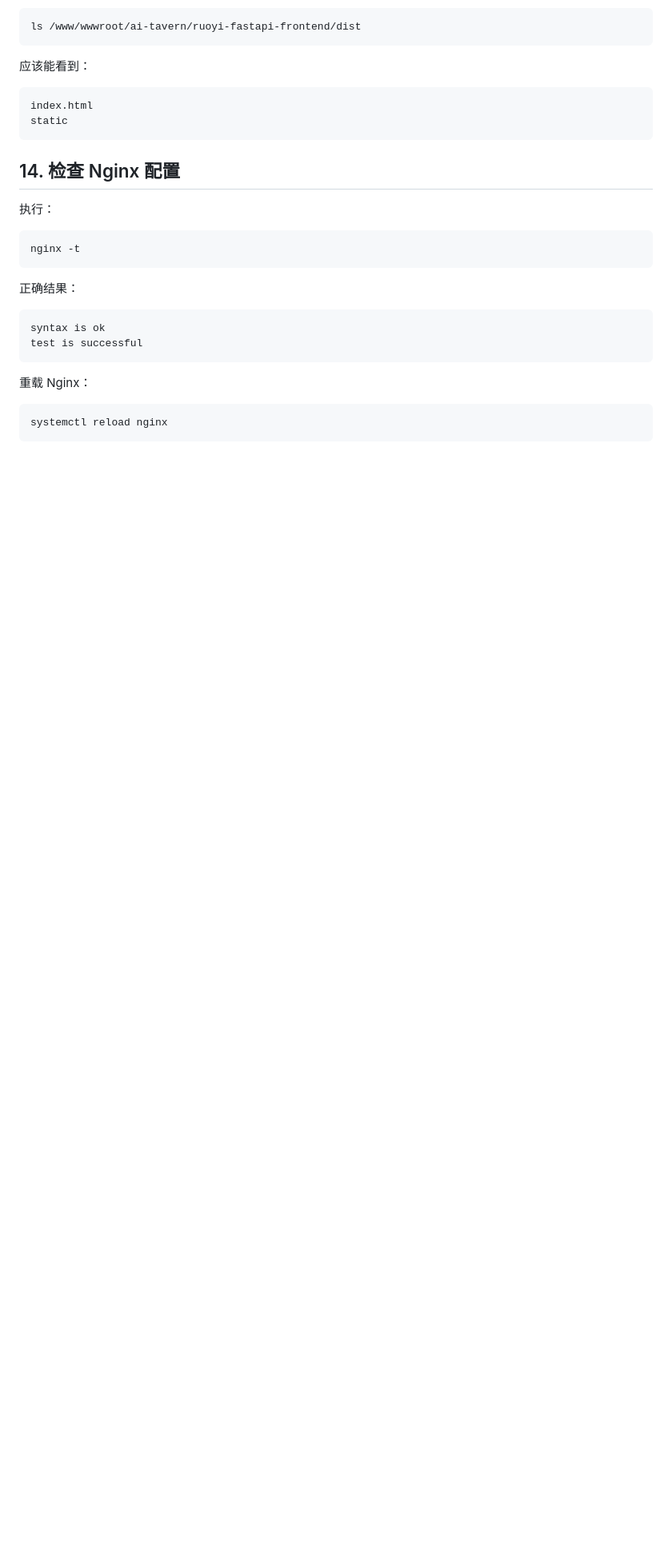
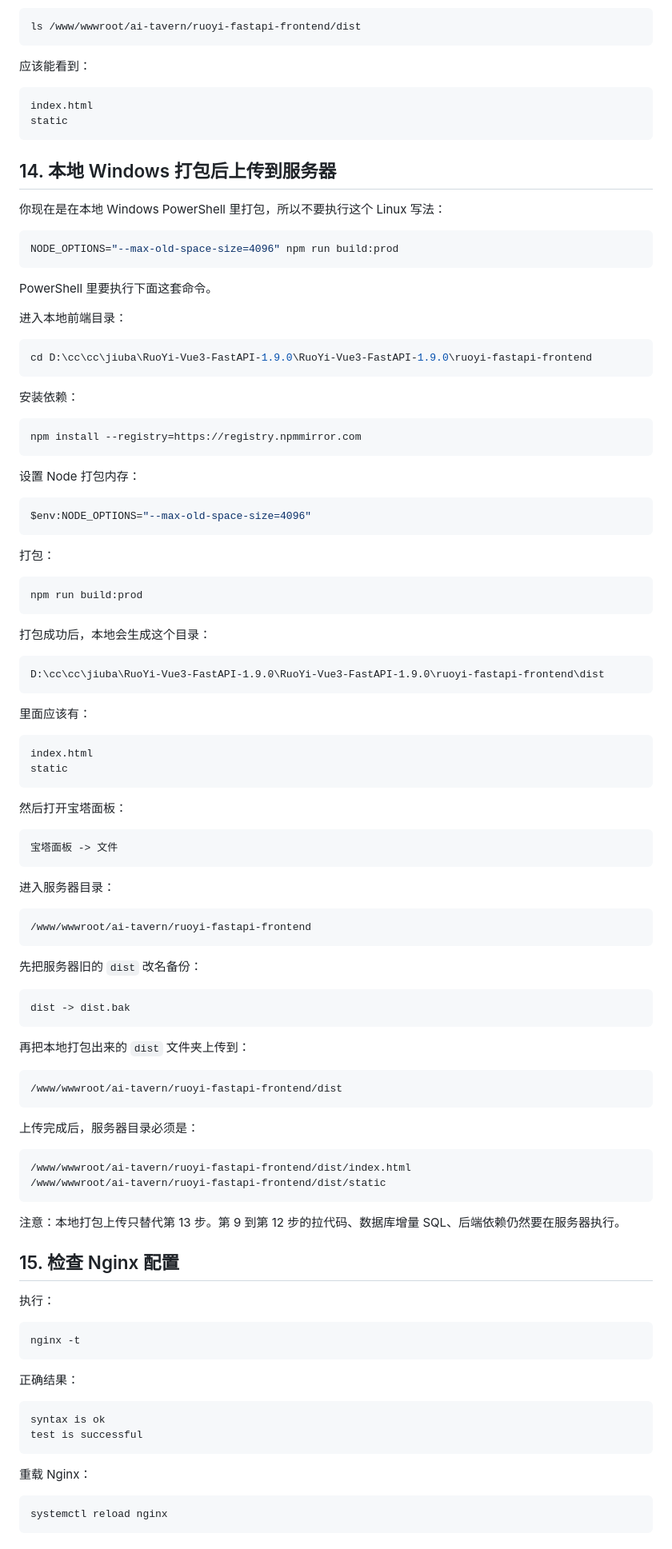
Before and after one commit to Jiajiazi886/Private, a Markdown page: docs/deploy-current-v2-step-by-step.md, the part around one of its changes. Shown at 80% size. Rendered like a GitHub page; blank space fills up the shorter version.

Commit message:
docs: add windows frontend upload build steps

````diff
--- a/docs/deploy-current-v2-step-by-step.md
+++ b/docs/deploy-current-v2-step-by-step.md
@@ -329,7 +331,87 @@ index.html
 static
 ```
 
-## 14. 检查 Nginx 配置
+## 14. 本地 Windows 打包后上传到服务器
+
+你现在是在本地 Windows PowerShell 里打包，所以不要执行这个 Linux 写法：
+
+```bash
+NODE_OPTIONS="--max-old-space-size=4096" npm run build:prod
+```
+
+PowerShell 里要执行下面这套命令。
+
+进入本地前端目录：
+
+```powershell
+cd D:\cc\cc\jiuba\RuoYi-Vue3-FastAPI-1.9.0\RuoYi-Vue3-FastAPI-1.9.0\ruoyi-fastapi-frontend
+```
+
+安装依赖：
+
+```powershell
+npm install --registry=https://registry.npmmirror.com
+```
+
+设置 Node 打包内存：
+
+```powershell
+$env:NODE_OPTIONS="--max-old-space-size=4096"
+```
+
+打包：
+
+```powershell
+npm run build:prod
+```
+
+打包成功后，本地会生成这个目录：
+
+```text
+D:\cc\cc\jiuba\RuoYi-Vue3-FastAPI-1.9.0\RuoYi-Vue3-FastAPI-1.9.0\ruoyi-fastapi-frontend\dist
+```
+
+里面应该有：
+
+```text
+index.html
+static
+```
+
+然后打开宝塔面板：
+
+```text
+宝塔面板 -> 文件
+```
+
+进入服务器目录：
+
+```text
+/www/wwwroot/ai-tavern/ruoyi-fastapi-frontend
+```
+
+先把服务器旧的 `dist` 改名备份：
+
+```text
+dist -> dist.bak
+```
+
+再把本地打包出来的 `dist` 文件夹上传到：
+
+```text
+/www/wwwroot/ai-tavern/ruoyi-fastapi-frontend/dist
+```
+
+上传完成后，服务器目录必须是：
+
+```text
+/www/wwwroot/ai-tavern/ruoyi-fastapi-frontend/dist/index.html
+/www/wwwroot/ai-tavern/ruoyi-fastapi-frontend/dist/static
+```
+
+注意：本地打包上传只替代第 13 步。第 9 到第 12 步的拉代码、数据库增量 SQL、后端依赖仍然要在服务器执行。
+
+## 15. 检查 Nginx 配置
 
 执行：
 
````
Also changed, not shown: other parts of docs/deploy-current-v2-step-by-step.md (+21 -16 lines).
